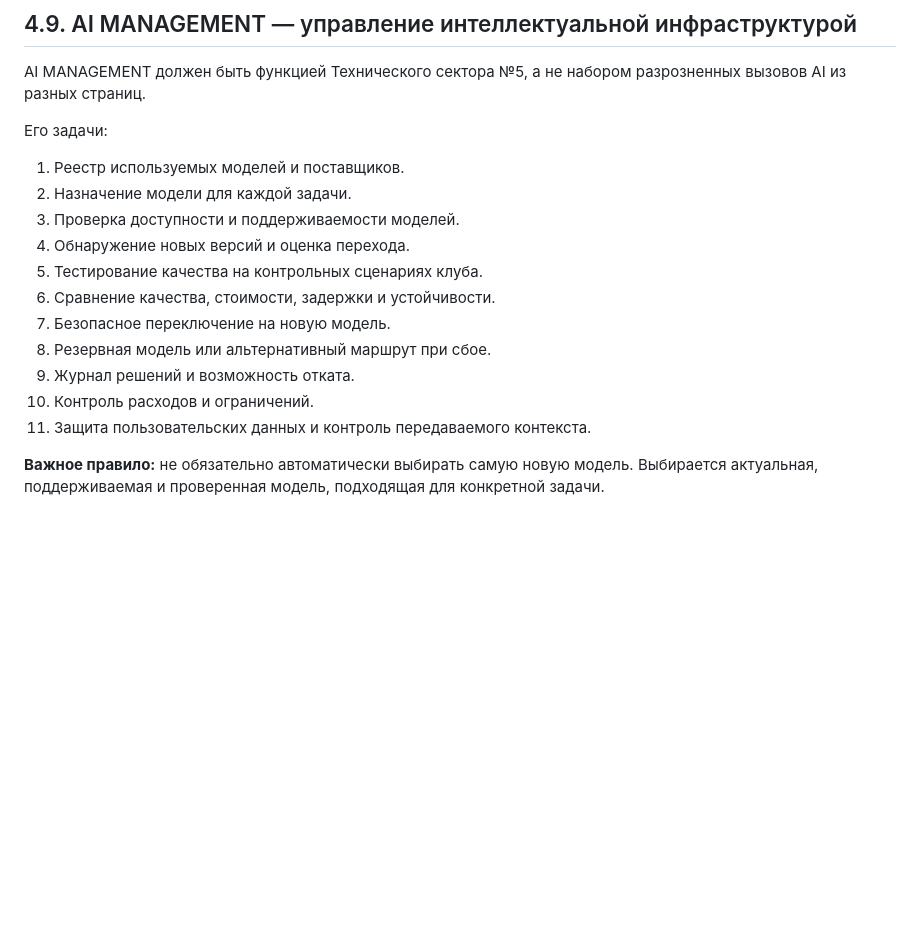
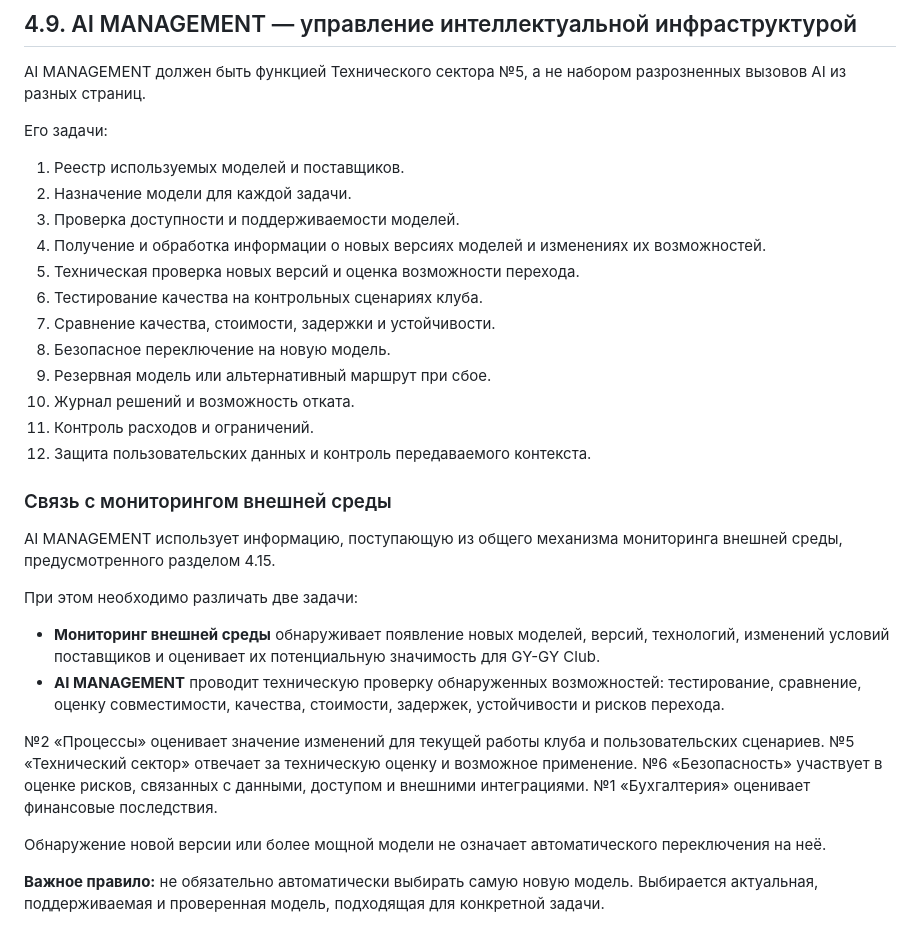
Before and after one commit to DIN222/gygy-club-core, a Markdown page: GYGY_ARCHITECTURE_AUDIT.md, the part around the change. Drawn GitHub-style; blank space fills up the shorter version.

Commit message:
Revise model version handling and monitoring processes
Updated the audit document to reflect changes in model version handling and monitoring processes.

```diff
--- a/GYGY_ARCHITECTURE_AUDIT.md
+++ b/GYGY_ARCHITECTURE_AUDIT.md
@@ -1013,14 +1013,28 @@ AI MANAGEMENT должен быть функцией Технического с
 1. Реестр используемых моделей и поставщиков.
 2. Назначение модели для каждой задачи.
 3. Проверка доступности и поддерживаемости моделей.
-4. Обнаружение новых версий и оценка перехода.
-5. Тестирование качества на контрольных сценариях клуба.
-6. Сравнение качества, стоимости, задержки и устойчивости.
-7. Безопасное переключение на новую модель.
-8. Резервная модель или альтернативный маршрут при сбое.
-9. Журнал решений и возможность отката.
-10. Контроль расходов и ограничений.
-11. Защита пользовательских данных и контроль передаваемого контекста.
+4. Получение и обработка информации о новых версиях моделей и изменениях их возможностей.
+5. Техническая проверка новых версий и оценка возможности перехода.
+6. Тестирование качества на контрольных сценариях клуба.
+7. Сравнение качества, стоимости, задержки и устойчивости.
+8. Безопасное переключение на новую модель.
+9. Резервная модель или альтернативный маршрут при сбое.
+10. Журнал решений и возможность отката.
+11. Контроль расходов и ограничений.
+12. Защита пользовательских данных и контроль передаваемого контекста.
+
+### Связь с мониторингом внешней среды
+
+AI MANAGEMENT использует информацию, поступающую из общего механизма мониторинга внешней среды, предусмотренного разделом 4.15.
+
+При этом необходимо различать две задачи:
+
+- **Мониторинг внешней среды** обнаруживает появление новых моделей, версий, технологий, изменений условий поставщиков и оценивает их потенциальную значимость для GY-GY Club.
+- **AI MANAGEMENT** проводит техническую проверку обнаруженных возможностей: тестирование, сравнение, оценку совместимости, качества, стоимости, задержек, устойчивости и рисков перехода.
+
+№2 «Процессы» оценивает значение изменений для текущей работы клуба и пользовательских сценариев. №5 «Технический сектор» отвечает за техническую оценку и возможное применение. №6 «Безопасность» участвует в оценке рисков, связанных с данными, доступом и внешними интеграциями. №1 «Бухгалтерия» оценивает финансовые последствия.
+
+Обнаружение новой версии или более мощной модели не означает автоматического переключения на неё.
 
 **Важное правило:** не обязательно автоматически выбирать самую новую модель. Выбирается актуальная, поддерживаемая и проверенная модель, подходящая для конкретной задачи.
 
```
